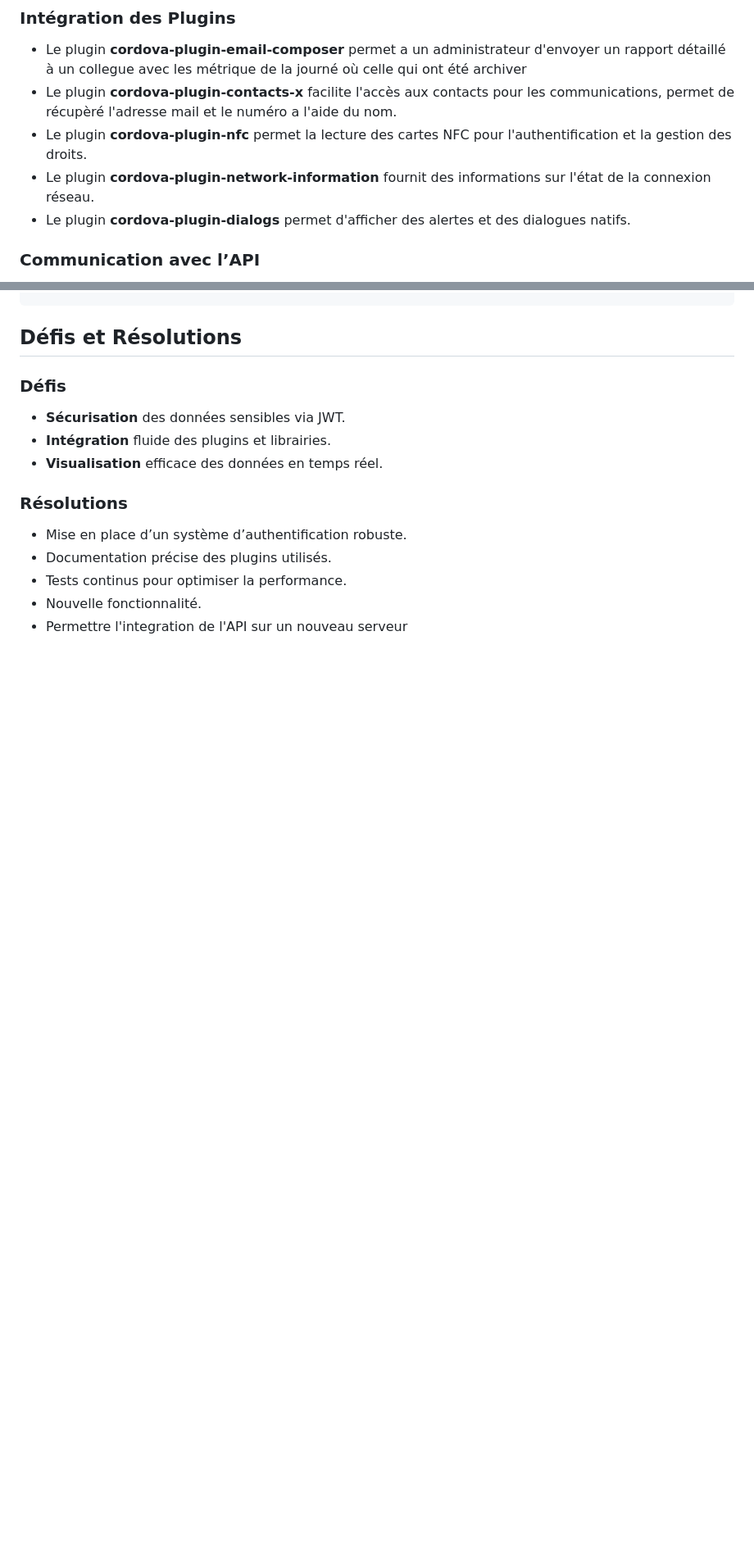
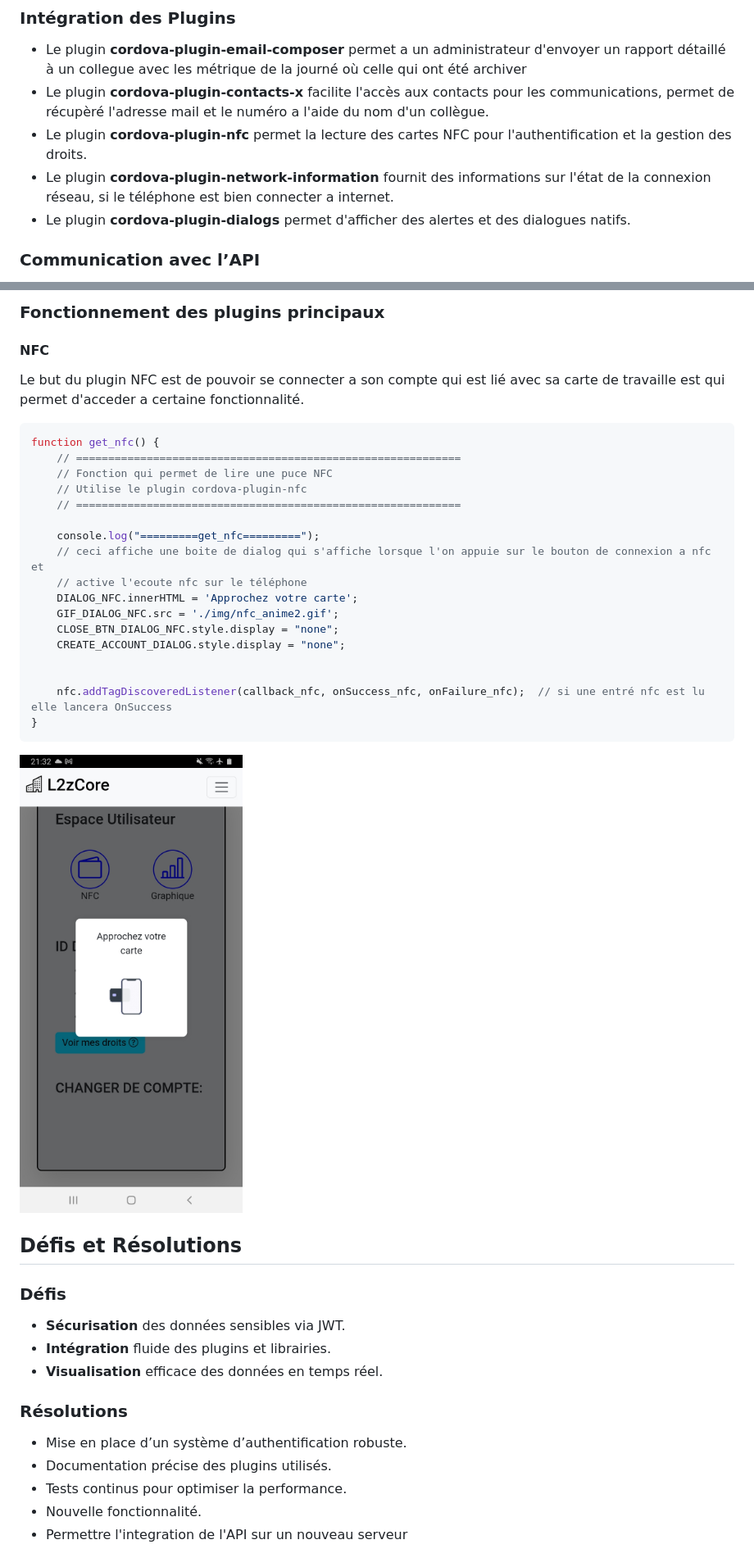
Before and after one commit to lenzzair/www, a Markdown page: README.md, 2 parts joined by grey strips. Shown: that part at 82% size. Rendered like a GitHub page; pictures changed too: img_readme/photo_nfc.jpg (added); blank space fills up the shorter version.

Commit message:
docs: :memo: Update README.md to enhance plugin descriptions and clarify API response handling examples

````diff
--- a/README.md
+++ b/README.md
@@ -108,9 +108,9 @@ L'application inclut :
 ### Intégration des Plugins
 
 - Le plugin **cordova-plugin-email-composer** permet a un administrateur d'envoyer un rapport détaillé à un collegue avec les métrique de la journé où celle qui ont été archiver
-- Le plugin **cordova-plugin-contacts-x** facilite l'accès aux contacts pour les communications, permet de récupèré l'adresse mail et le numéro a l'aide du nom.
+- Le plugin **cordova-plugin-contacts-x** facilite l'accès aux contacts pour les communications, permet de récupèré l'adresse mail et le numéro a l'aide du nom d'un collègue.
 - Le plugin **cordova-plugin-nfc** permet la lecture des cartes NFC pour l'authentification et la gestion des droits.
-- Le plugin **cordova-plugin-network-information** fournit des informations sur l'état de la connexion réseau.
+- Le plugin **cordova-plugin-network-information** fournit des informations sur l'état de la connexion réseau, si le téléphone est bien connecter a internet.
 - Le plugin **cordova-plugin-dialogs** permet d'afficher des alertes et des dialogues natifs.
 
 ### Communication avec l’API
@@ -183,3 +234,30 @@ function get(url, param, token)
+### Fonctionnement des plugins principaux
+
+#### NFC
+
+Le but du plugin NFC est de pouvoir se connecter a son compte qui est lié avec sa carte de travaille est qui permet d'acceder a certaine fonctionnalité.
+
+
+```javascript
+function get_nfc() {
+    // ============================================================
+    // Fonction qui permet de lire une puce NFC
+    // Utilise le plugin cordova-plugin-nfc
+    // ============================================================
+
+    console.log("=========get_nfc=========");
+    // ceci affiche une boite de dialog qui s'affiche lorsque l'on appuie sur le bouton de connexion a nfc et
+    // active l'ecoute nfc sur le téléphone
+    DIALOG_NFC.innerHTML = 'Approchez votre carte';
+    GIF_DIALOG_NFC.src = './img/nfc_anime2.gif';
+    CLOSE_BTN_DIALOG_NFC.style.display = "none";
+    CREATE_ACCOUNT_DIALOG.style.display = "none";
+
+
+    nfc.addTagDiscoveredListener(callback_nfc, onSuccess_nfc, onFailure_nfc);  // si une entré nfc est lu elle lancera OnSuccess
+}
+```
+![Activation de nfc](./img_readme/photo_nfc.jpg)
 
 ## Défis et Résolutions
 
````
Also changed, not shown: other parts of README.md (+52 -1 lines).
